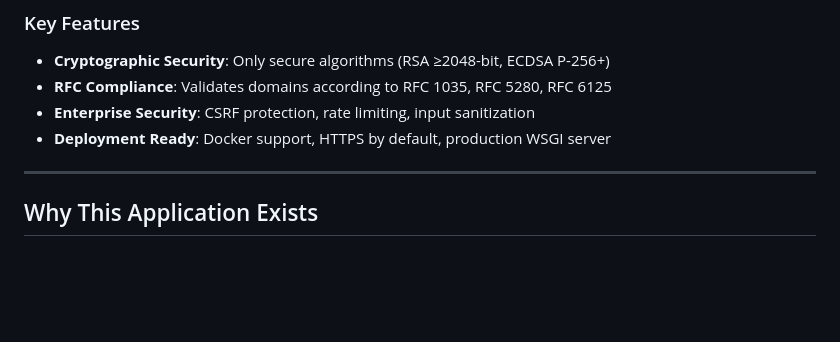
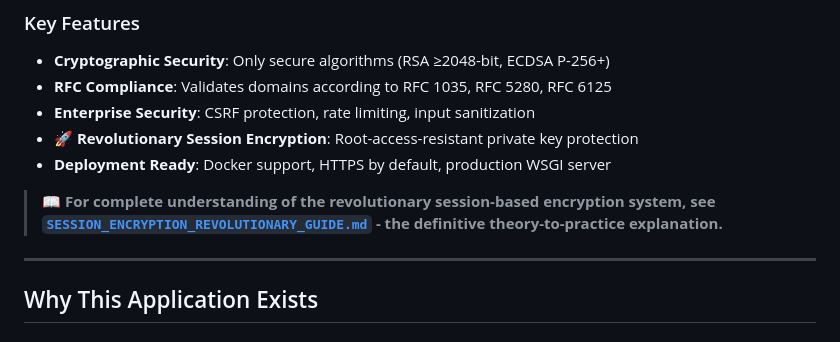
Before and after one commit to nemekath/secure-cert-tools, a Markdown page: COMPREHENSIVE_APPLICATION_GUIDE.md, the part around the change. Drawn GitHub-style; blank space fills up the shorter version.

Commit message:
Update documentation with references to revolutionary guide
- Added prominent reference to SESSION_ENCRYPTION_REVOLUTIONARY_GUIDE.md in README
- Updated COMPREHENSIVE_APPLICATION_GUIDE.md to highlight revolutionary features
- Provides clear path for users to understand the paradigm-shifting security model
- Makes the revolutionary nature of the session encryption system more visible

```diff
--- a/COMPREHENSIVE_APPLICATION_GUIDE.md
+++ b/COMPREHENSIVE_APPLICATION_GUIDE.md
@@ -39,7 +39,10 @@
 - **Cryptographic Security**: Only secure algorithms (RSA ≥2048-bit, ECDSA P-256+)
 - **RFC Compliance**: Validates domains according to RFC 1035, RFC 5280, RFC 6125
 - **Enterprise Security**: CSRF protection, rate limiting, input sanitization
+- **🚀 Revolutionary Session Encryption**: Root-access-resistant private key protection
 - **Deployment Ready**: Docker support, HTTPS by default, production WSGI server
+
+> **📖 For complete understanding of the revolutionary session-based encryption system, see [`SESSION_ENCRYPTION_REVOLUTIONARY_GUIDE.md`](SESSION_ENCRYPTION_REVOLUTIONARY_GUIDE.md) - the definitive theory-to-practice explanation.**
 
 ---
 
```
Also changed, not shown: README.md (+1 -0 lines).
